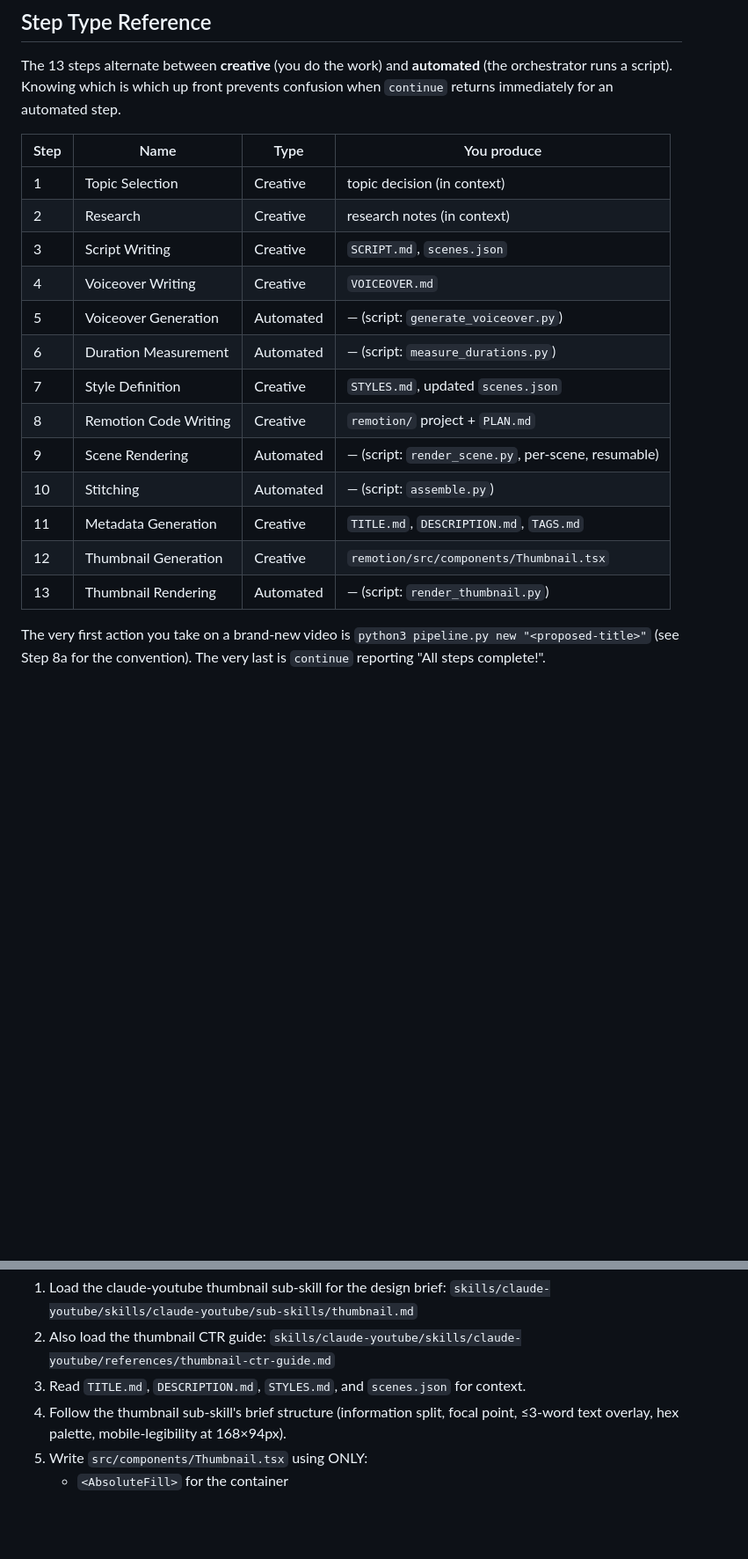
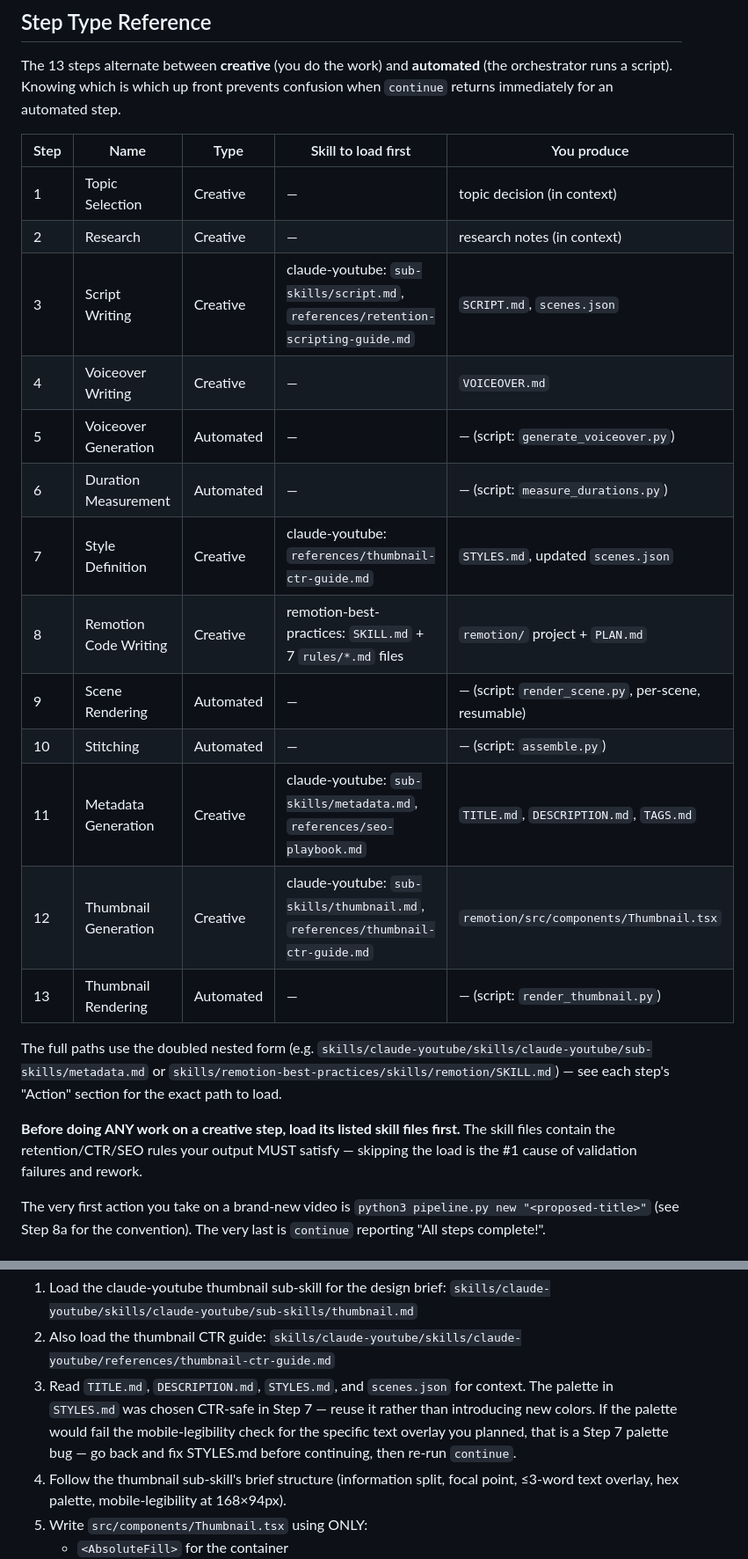
Before and after one commit to xLorenz/full-video-pipeline, a Markdown page: SKILL.md, 2 parts joined by grey strips. Shown at 88% size. Rendered like a GitHub page; blank space fills up the shorter version.

Commit message:
docs: ensure every skill-requiring step explicitly loads its sub-skills
Audit confirms Steps 3, 8, 11, 12 already explicitly instruct the agent to
load their claude-youtube / remotion-best-practices sub-skill files. This
commit closes one gap and adds cross-step correctness guarantees:

- Step 7 (Style Definition) now loads claude-youtube
  references/thumbnail-ctr-guide.md before choosing the palette, so the
  colors are CTR-safe (high-contrast text overlay at 168x94px mobile,
  30-40% negative space) — preventing Step 12 thumbnail rework
- Step 12 has a palette-correctness rule: if the chosen overlay would fail
  mobile legibility with the Step 7 palette, fix STYLES.md and re-run
  continue instead of patching around it
- Step Type Reference table gains a 'Skill to load first' column with a
  clarifying note that the listed files use the full doubled path (shown
  in each step's Action section)
- Added a 'Before doing ANY work on a creative step, load its listed skill
  files first' warning under the table

```diff
--- a/SKILL.md
+++ b/SKILL.md
@@ -103,21 +103,30 @@ The 13 steps alternate between **creative** (you do the work) and
 **automated** (the orchestrator runs a script). Knowing which is which up front
 prevents confusion when `continue` returns immediately for an automated step.
 
-| Step | Name | Type | You produce |
-|------|------|------|-------------|
-| 1  | Topic Selection        | Creative | topic decision (in context) |
-| 2  | Research               | Creative | research notes (in context) |
-| 3  | Script Writing         | Creative | `SCRIPT.md`, `scenes.json` |
-| 4  | Voiceover Writing      | Creative | `VOICEOVER.md` |
-| 5  | Voiceover Generation   | Automated | — (script: `generate_voiceover.py`) |
-| 6  | Duration Measurement   | Automated | — (script: `measure_durations.py`) |
-| 7  | Style Definition       | Creative | `STYLES.md`, updated `scenes.json` |
-| 8  | Remotion Code Writing  | Creative | `remotion/` project + `PLAN.md` |
-| 9  | Scene Rendering        | Automated | — (script: `render_scene.py`, per-scene, resumable) |
-| 10 | Stitching              | Automated | — (script: `assemble.py`) |
-| 11 | Metadata Generation    | Creative | `TITLE.md`, `DESCRIPTION.md`, `TAGS.md` |
-| 12 | Thumbnail Generation   | Creative | `remotion/src/components/Thumbnail.tsx` |
-| 13 | Thumbnail Rendering    | Automated | — (script: `render_thumbnail.py`) |
+| Step | Name | Type | Skill to load first | You produce |
+|------|------|------|---------------------|-------------|
+| 1  | Topic Selection        | Creative | — | topic decision (in context) |
+| 2  | Research               | Creative | — | research notes (in context) |
+| 3  | Script Writing         | Creative | claude-youtube: `sub-skills/script.md`, `references/retention-scripting-guide.md` | `SCRIPT.md`, `scenes.json` |
+| 4  | Voiceover Writing      | Creative | — | `VOICEOVER.md` |
+| 5  | Voiceover Generation   | Automated | — | — (script: `generate_voiceover.py`) |
+| 6  | Duration Measurement   | Automated | — | — (script: `measure_durations.py`) |
+| 7  | Style Definition       | Creative | claude-youtube: `references/thumbnail-ctr-guide.md` | `STYLES.md`, updated `scenes.json` |
+| 8  | Remotion Code Writing  | Creative | remotion-best-practices: `SKILL.md` + 7 `rules/*.md` files | `remotion/` project + `PLAN.md` |
+| 9  | Scene Rendering        | Automated | — | — (script: `render_scene.py`, per-scene, resumable) |
+| 10 | Stitching              | Automated | — | — (script: `assemble.py`) |
+| 11 | Metadata Generation    | Creative | claude-youtube: `sub-skills/metadata.md`, `references/seo-playbook.md` | `TITLE.md`, `DESCRIPTION.md`, `TAGS.md` |
+| 12 | Thumbnail Generation   | Creative | claude-youtube: `sub-skills/thumbnail.md`, `references/thumbnail-ctr-guide.md` | `remotion/src/components/Thumbnail.tsx` |
+| 13 | Thumbnail Rendering    | Automated | — | — (script: `render_thumbnail.py`) |
+
+The full paths use the doubled nested form (e.g.
+`skills/claude-youtube/skills/claude-youtube/sub-skills/metadata.md` or
+`skills/remotion-best-practices/skills/remotion/SKILL.md`) — see each step's
+"Action" section for the exact path to load.
+
+**Before doing ANY work on a creative step, load its listed skill files first.**
+The skill files contain the retention/CTR/SEO rules your output MUST satisfy —
+skipping the load is the #1 cause of validation failures and rework.
 
 The very first action you take on a brand-new video is
 `python3 pipeline.py new "<proposed-title>"` (see Step 8a for the convention).
@@ -759,6 +776,10 @@ gradients, and optionally local `staticFile()` assets.
 2. Also load the thumbnail CTR guide:
    `skills/claude-youtube/skills/claude-youtube/references/thumbnail-ctr-guide.md`
 3. Read `TITLE.md`, `DESCRIPTION.md`, `STYLES.md`, and `scenes.json` for context.
+   The palette in `STYLES.md` was chosen CTR-safe in Step 7 — reuse it rather
+   than introducing new colors. If the palette would fail the mobile-legibility
+   check for the specific text overlay you planned, that is a Step 7 palette
+   bug — go back and fix STYLES.md before continuing, then re-run `continue`.
 4. Follow the thumbnail sub-skill's brief structure (information split, focal point,
    ≤3-word text overlay, hex palette, mobile-legibility at 168×94px).
 5. Write `src/components/Thumbnail.tsx` using ONLY:
```
Also changed, not shown: other parts of SKILL.md (+15 -7 lines).
